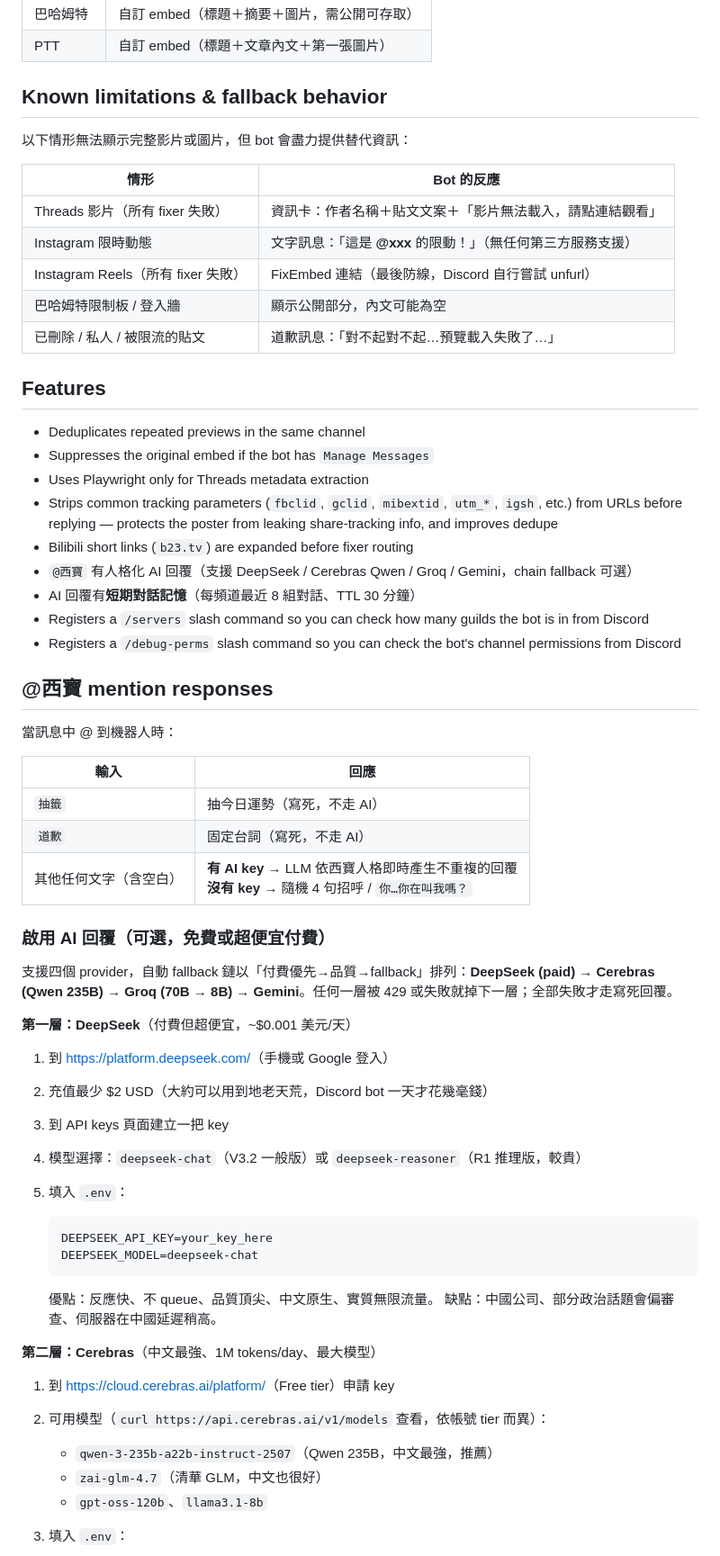
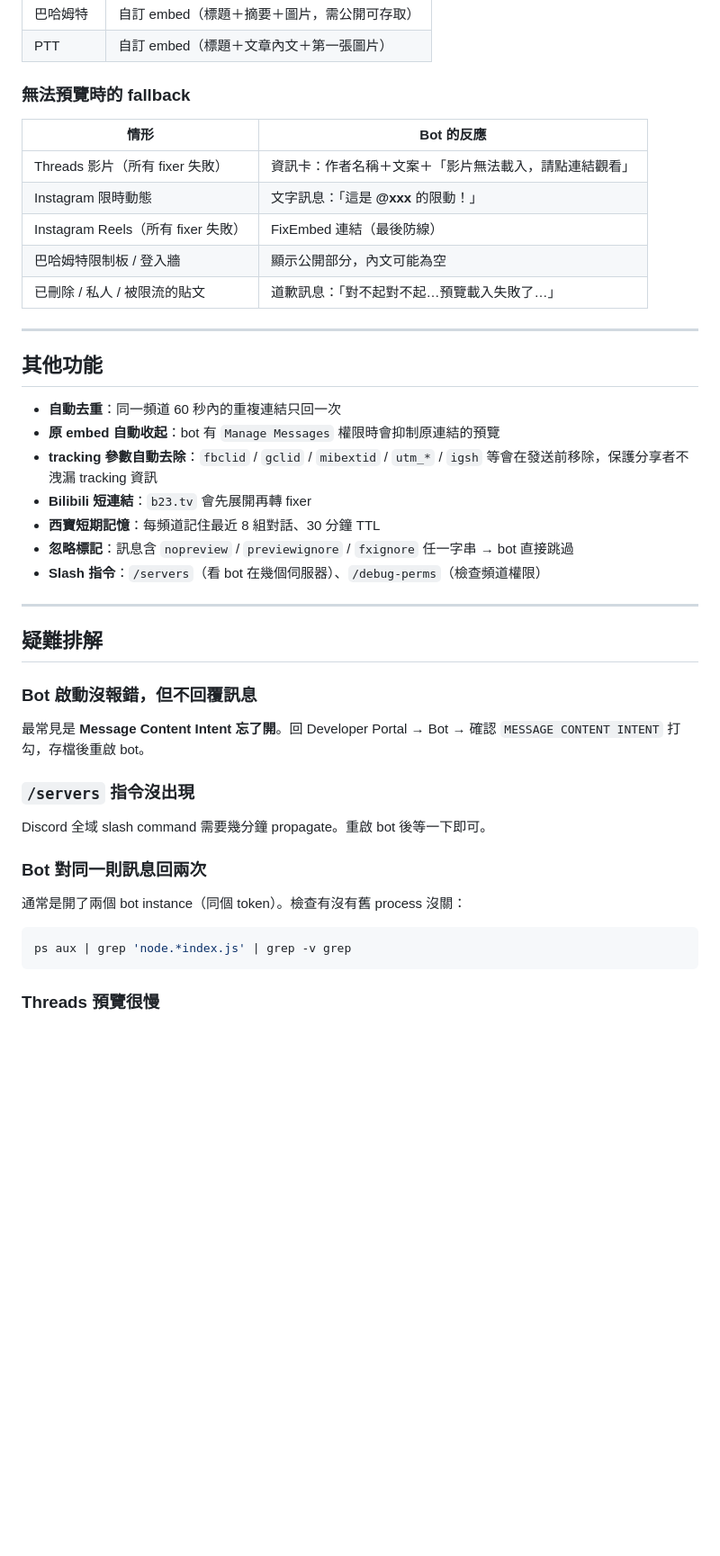
Before and after one commit to Lanternko/discord-social-preview-bot, a Markdown page: README.md, the part around one of its changes. Shown at 90% size. Drawn GitHub-style; blank space fills up the shorter version.

````diff
--- a/README.md
+++ b/README.md
@@ -59,66 +258,47 @@
 | 巴哈姆特 | 自訂 embed（標題＋摘要＋圖片，需公開可存取） |
 | PTT | 自訂 embed（標題＋文章內文＋第一張圖片） |
 
-## Known limitations & fallback behavior
-
-以下情形無法顯示完整影片或圖片，但 bot 會盡力提供替代資訊：
+### 無法預覽時的 fallback
 
 | 情形 | Bot 的反應 |
 |---|---|
-| Threads 影片（所有 fixer 失敗） | 資訊卡：作者名稱＋貼文文案＋「影片無法載入，請點連結觀看」 |
-| Instagram 限時動態 | 文字訊息：「這是 **@xxx** 的限動！」（無任何第三方服務支援） |
-| Instagram Reels（所有 fixer 失敗） | FixEmbed 連結（最後防線，Discord 自行嘗試 unfurl） |
+| Threads 影片（所有 fixer 失敗） | 資訊卡：作者名稱＋文案＋「影片無法載入，請點連結觀看」 |
+| Instagram 限時動態 | 文字訊息：「這是 **@xxx** 的限動！」 |
+| Instagram Reels（所有 fixer 失敗） | FixEmbed 連結（最後防線） |
 | 巴哈姆特限制板 / 登入牆 | 顯示公開部分，內文可能為空 |
 | 已刪除 / 私人 / 被限流的貼文 | 道歉訊息：「對不起對不起…預覽載入失敗了…」 |
 
-## Features
+---
 
-- Deduplicates repeated previews in the same channel
-- Suppresses the original embed if the bot has `Manage Messages`
-- Uses Playwright only for Threads metadata extraction
-- Strips common tracking parameters (`fbclid`, `gclid`, `mibextid`, `utm_*`, `igsh`, etc.) from URLs before replying — protects the poster from leaking share-tracking info, and improves dedupe
-- Bilibili short links (`b23.tv`) are expanded before fixer routing
-- `@西寶` 有人格化 AI 回覆（支援 DeepSeek / Cerebras Qwen / Groq / Gemini，chain fallback 可選）
-- AI 回覆有**短期對話記憶**（每頻道最近 8 組對話、TTL 30 分鐘）
-- Registers a `/servers` slash command so you can check how many guilds the bot is in from Discord
-- Registers a `/debug-perms` slash command so you can check the bot's channel permissions from Discord
+## 其他功能
 
-## @西寶 mention responses
+- **自動去重**：同一頻道 60 秒內的重複連結只回一次
+- **原 embed 自動收起**：bot 有 `Manage Messages` 權限時會抑制原連結的預覽
+- **tracking 參數自動去除**：`fbclid` / `gclid` / `mibextid` / `utm_*` / `igsh` 等會在發送前移除，保護分享者不洩漏 tracking 資訊
+- **Bilibili 短連結**：`b23.tv` 會先展開再轉 fixer
+- **西寶短期記憶**：每頻道記住最近 8 組對話、30 分鐘 TTL
+- **忽略標記**：訊息含 `nopreview` / `previewignore` / `fxignore` 任一字串 → bot 直接跳過
+- **Slash 指令**：`/servers`（看 bot 在幾個伺服器）、`/debug-perms`（檢查頻道權限）
 
-當訊息中 @ 到機器人時：
+---
 
-| 輸入 | 回應 |
-|---|---|
-| `抽籤` | 抽今日運勢（寫死，不走 AI） |
-| `道歉` | 固定台詞（寫死，不走 AI） |
-| 其他任何文字（含空白）| **有 AI key** → LLM 依西寶人格即時產生不重複的回覆<br>**沒有 key** → 隨機 4 句招呼 / `你…你在叫我嗎？` |
+## 疑難排解
 
-### 啟用 AI 回覆（可選，免費或超便宜付費）
+### Bot 啟動沒報錯，但不回覆訊息
 
-支援四個 provider，自動 fallback 鏈以「付費優先→品質→fallback」排列：**DeepSeek (paid) → Cerebras (Qwen 235B) → Groq (70B → 8B) → Gemini**。任何一層被 429 或失敗就掉下一層；全部失敗才走寫死回覆。
+最常見是 **Message Content Intent 忘了開**。回 Developer Portal → Bot → 確認 `MESSAGE CONTENT INTENT` 打勾，存檔後重啟 bot。
 
-**第一層：DeepSeek**（付費但超便宜，~$0.001 美元/天）
+### `/servers` 指令沒出現
 
-1. 到 [https://platform.deepseek.com/](https://platform.deepseek.com/)（手機或 Google 登入）
-2. 充值最少 $2 USD（大約可以用到地老天荒，Discord bot 一天才花幾毫錢）
-3. 到 API keys 頁面建立一把 key
-4. 模型選擇：`deepseek-chat`（V3.2 一般版）或 `deepseek-reasoner`（R1 推理版，較貴）
-5. 填入 `.env`：
+Discord 全域 slash command 需要幾分鐘 propagate。重啟 bot 後等一下即可。
 
-   ```env
-   DEEPSEEK_API_KEY=your_key_here
-   DEEPSEEK_MODEL=deepseek-chat
-   ```
+### Bot 對同一則訊息回兩次
 
-   優點：反應快、不 queue、品質頂尖、中文原生、實質無限流量。
-   缺點：中國公司、部分政治話題會偏審查、伺服器在中國延遲稍高。
+通常是開了兩個 bot instance（同個 token）。檢查有沒有舊 process 沒關：
 
-**第二層：Cerebras**（中文最強、1M tokens/day、最大模型）
+```bash
+ps aux | grep 'node.*index.js' | grep -v grep
+```
 
-1. 到 [https://cloud.cerebras.ai/platform/](https://cloud.cerebras.ai/platform/)（Free tier）申請 key
-2. 可用模型（`curl https://api.cerebras.ai/v1/models` 查看，依帳號 tier 而異）：
-   - `qwen-3-235b-a22b-instruct-2507`（Qwen 235B，中文最強，推薦）
-   - `zai-glm-4.7`（清華 GLM，中文也很好）
-   - `gpt-oss-120b`、`llama3.1-8b`
-3. 填入 `.env`：
+### Threads 預覽很慢
 
````
Also changed, not shown: other parts of README.md (+242 -198 lines).
